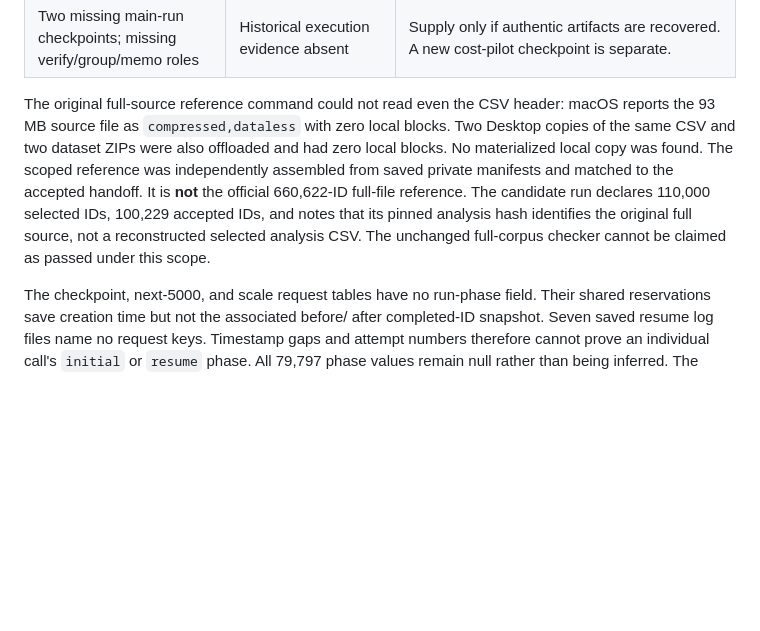
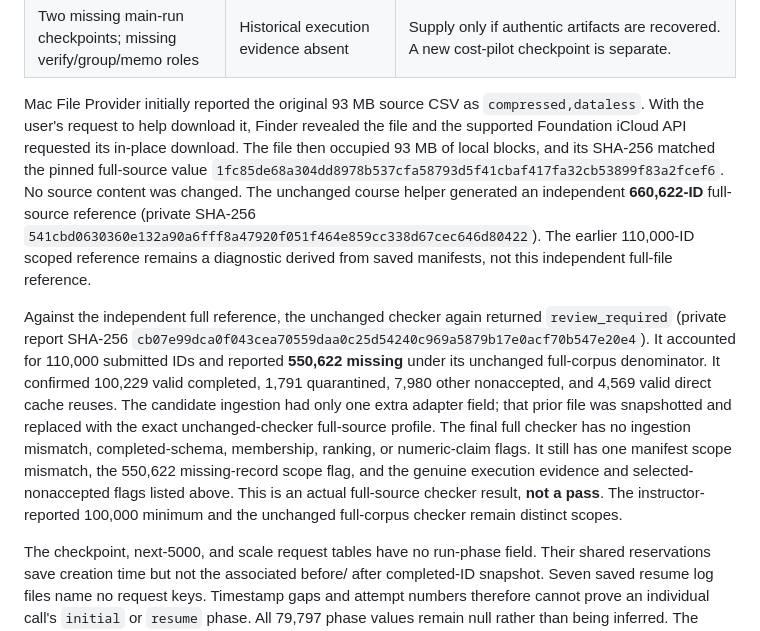
Before and after one commit to patronofalltrades/Fundamentals-of-Agentic-AI-Final-Assignment, a Markdown page: reports/golden-gap-and-checker-2026-10-12.md, the part around the change. Rendered like a GitHub page; blank space fills up the shorter version.

```diff
--- a/reports/golden-gap-and-checker-2026-10-12.md
+++ b/reports/golden-gap-and-checker-2026-10-12.md
@@ -93,16 +93,32 @@ checkpoints to silence them.
 | 20,938 unlogged completed records | Split or indirect cache provenance not representable by checker | Preserve saved label/evidence origins and original call evidence; do not assign a post hoc unified origin. |
 | Two missing main-run checkpoints; missing verify/group/memo roles | Historical execution evidence absent | Supply only if authentic artifacts are recovered. A new cost-pilot checkpoint is separate. |
 
-The original full-source reference command could not read even the CSV header:
-macOS reports the 93 MB source file as `compressed,dataless` with zero local
-blocks. Two Desktop copies of the same CSV and two dataset ZIPs were also
-offloaded and had zero local blocks. No materialized local copy was found.
-The scoped reference was independently assembled from saved private
-manifests and matched to the accepted handoff. It is **not** the official
-660,622-ID full-file reference. The candidate run declares 110,000 selected
-IDs, 100,229 accepted IDs, and notes that its pinned analysis hash identifies
-the original full source, not a reconstructed selected analysis CSV. The
-unchanged full-corpus checker cannot be claimed as passed under this scope.
+Mac File Provider initially reported the original 93 MB source CSV as
+`compressed,dataless`. With the user's request to help download it, Finder
+revealed the file and the supported Foundation iCloud API requested its
+in-place download. The file then occupied 93 MB of local blocks, and its
+SHA-256 matched the pinned full-source value
+`1fc85de68a304dd8978b537cfa58793d5f41cbaf417fa32cb53899f83a2fcef6`.
+No source content was changed. The unchanged course helper generated an
+independent **660,622-ID** full-source reference (private SHA-256
+`541cbd0630360e132a90a6fff8a47920f051f464e859cc338d67cec646d80422`).
+The earlier 110,000-ID scoped reference remains a diagnostic derived from
+saved manifests, not this independent full-file reference.
+
+Against the independent full reference, the unchanged checker again returned
+`review_required` (private report SHA-256
+`cb07e99dca0f043cea70559daa0c25d54240c969a5879b17e0acf70b547e20e4`).
+It accounted for 110,000 submitted IDs and reported **550,622 missing** under
+its unchanged full-corpus denominator. It confirmed 100,229 valid completed,
+1,791 quarantined, 7,980 other nonaccepted, and 4,569 valid direct cache
+reuses. The candidate ingestion had only one extra adapter field; that prior
+file was snapshotted and replaced with the exact unchanged-checker full-source
+profile. The final full checker has no ingestion mismatch, completed-schema,
+membership, ranking, or numeric-claim flags. It still has one manifest scope
+mismatch, the 550,622 missing-record scope flag, and the genuine execution
+evidence and selected-nonaccepted flags listed above. This is an actual
+full-source checker result, **not a pass**. The instructor-reported 100,000
+minimum and the unchanged full-corpus checker remain distinct scopes.
 
 The checkpoint, next-5000, and scale request tables have no run-phase field.
 Their shared reservations save creation time but not the associated before/
```
Also changed, not shown: README.md (+1 -1 lines).
